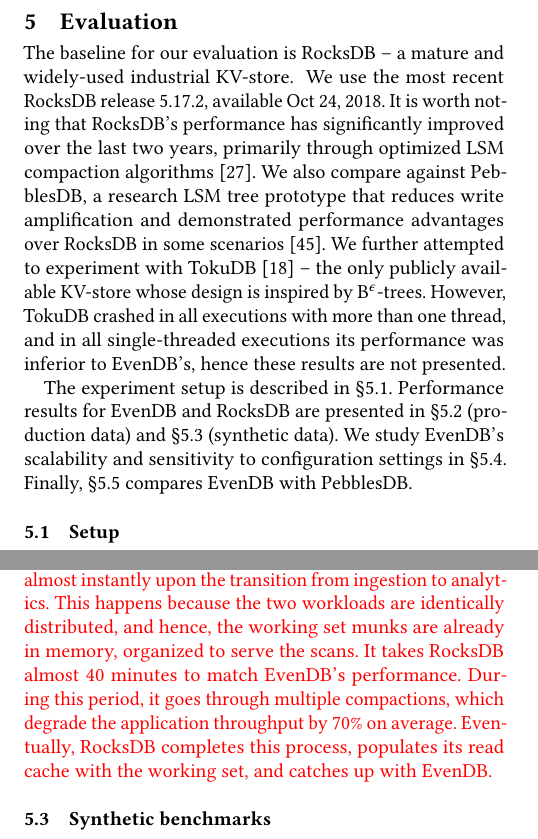
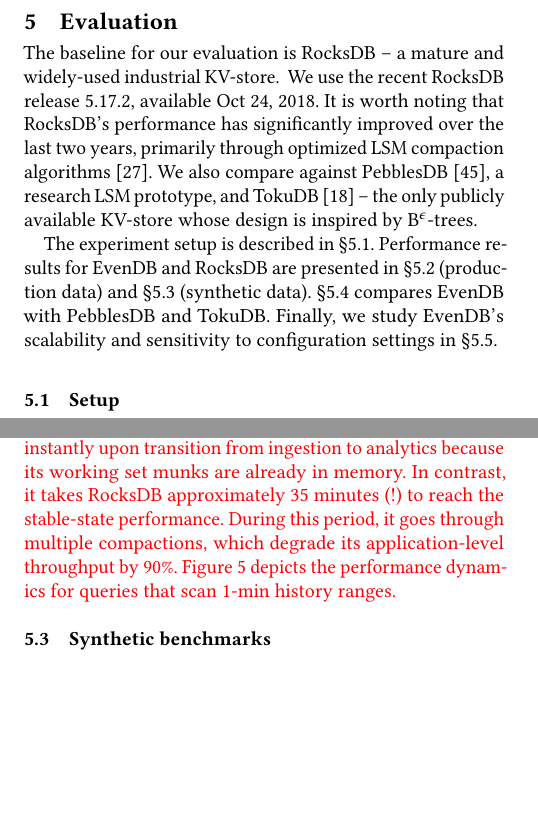
Before and after one commit to Eshcar/PiWi, a LaTeX paper (EuroSys2020/EvenDB.tex, which reads EuroSys2020/eval.tex): two parts of the columns of pages 8 and 9 of 15, joined at a grey line, cut so that both start at the same text, the shorter picture padded with empty space. Compiled offline with pdfLaTeX.

Commit message:
scan performance

```diff
--- a/EuroSys2020/eval.tex
+++ b/EuroSys2020/eval.tex
@@ -2,20 +2,21 @@
 \remove{RocksDB is used as storage layer of multiple popular SQL and NoSQL databases, e.g., MyRocks~\cite{MyRocks} (incarnation of MySQL)
 and MongoRocks~\cite{MongoRocks} (incarnation of MongoDB). RocksDB is an LSM-tree that is highly optimized for both read and write scenarios.
 For example, its compaction scheduling policies are highly tuned to minimize impact on mainstream data access.}
-We use the most recent RocksDB release 5.17.2, available Oct 24, 2018.
-It is worth noting that RocksDB's performance has significantly improved  over the last two years, primarily through
-optimized LSM compaction algorithms~\cite{CallaghanCompaction}.   We also compare against PebblesDB,
-a research LSM tree prototype that reduces  write amplification  and demonstrated performance advantages
-over RocksDB in some scenarios~\cite{PebblesDB}. We further attempted to experiment with TokuDB~\cite{TokuDB} --
+We use the recent RocksDB release 5.17.2, available Oct 24, 2018.  It is worth noting that RocksDB's performance
+has significantly improved  over the last two years, primarily through optimized LSM compaction algorithms~\cite{CallaghanCompaction}.
+We also compare against PebblesDB~\cite{PebblesDB}, a research LSM prototype, and TokuDB~\cite{TokuDB} -- the only publicly
+available KV-store whose design is inspired by B$^\epsilon$-trees.
+\remove{that reduces  write amplification  and demonstrated performance
+advantages over RocksDB in some scenarios. We further attempted to experiment with TokuDB~\cite{TokuDB} --
 the only publicly available KV-store whose design is inspired by B$^\epsilon$-trees. However, TokuDB crashed
 in all executions with more than one thread, and in all single-threaded executions its performance was
-inferior to \sys's, hence these results are not presented.
+inferior to \sys's, hence these results are not presented.}
 
 % hardcoded subsections symbol since didn't have time to hack cref...
 The experiment setup is described in~\S\ref{ssec:setup}.
 Performance results for \sys\ and RocksDB are presented in~\S\ref{ssec:prod} (production data)
-and~\S\ref{ssec:synthetic} (synthetic data). We study  \sys's scalability and sensitivity to
-configuration settings in~\S\ref{ssec:drill}. Finally,~\S\ref{ssec:pebbles} compares \sys\ with PebblesDB.
+and~\S\ref{ssec:synthetic} (synthetic data). ~\S\ref{ssec:pebbles} compares \sys\ with PebblesDB and TokuDB.
+Finally, we study  \sys's scalability and sensitivity to configuration settings in~\S\ref{ssec:drill}.
 %\cref{ssec:recover} evaluates its recovery mechanism.
 
 \subsection{Setup}
@@ -75,18 +77,19 @@
 \inred{
 We evaluate a prototype application that ingests and analyzes a time-series stream of mobile
 app events. We use a log of production mobile analytics engine as data source. The log captures
-a stream that generates approximately 64GB data (80M events) per minute. The events are imported
+a stream that generates approximately 64GB of data (80M events) per minute. The events are imported
 into a table ordered by lexicographically by app id and timestamp. As described in~\S\ref{sec:intro},
 the app id distribution is heavy-tailed, i.e., the data organization is spatially local.
 
 Two workloads are exercised.
 
 \paragraph{Put-only (data ingestion).} We load 64GB, 128GB and 256GB of data, in timestamp order.
-Figure~\ref{fig:prod:ingestion:a} depicts the ingestion rates. \sys's advantage gets more pronounced with the dataset's growth.
-For example, it ingests 256GB of data within 1.1 hours, whereas RocksDB requires 4.8 hours (4.4x speedup).
-Figure~\ref{fig:prod:ingestion:b} depicts the ingestion rate dynamics with the 256GB dataset. Although RocksDB's
-throughput is stable overall, it suffers from long periods (1min or longer) of degraded performance (10\% of the average rate),
-due to compactions. \sys's throughput is much noisier, due to frequent munk rebalances; however, it prevails even at its slowest.
+Figure~\ref{fig:prod:ingestion:a} depicts the ingestion rates. \sys\/ is much faster in all cases; its advantage
+gets more pronounced with the dataset's growth. For example, \sys\/ ingests 256GB of data within 1.1 hours,
+whereas RocksDB requires 4.8 hours (4.4x speedup). Figure~\ref{fig:prod:ingestion:b} depicts the ingestion
+rate dynamics with the 256GB dataset. Although RocksDB's throughput is stable overall, it suffers from long
+periods (1min or longer) of degraded performance (10\% of the average rate), due to compactions.
+\sys's throughput is much noisier, due to frequent munk rebalances; however, it prevails even at its slowest.
 Figure~\ref{fig:prod:ingestion:c} presents the write amplification results. While \sys's write amplification is hardly affected by
 the dataset size, RocksDB's deteriorates as the dataset (and consequently, the number of LSM levels) grows. For instance,
 RocksDB's amplification factor for 256G is 11.4x, whereas \sys's is only 2.6x.
@@ -94,19 +97,18 @@
 All in all, \sys\/ is CPU-bound, whereas RocksDB is IO-bound. With 256GB data,
 e.g., \sys\/ utilizes 3x more CPU cycles, whereas RocksDB reads and writes 4x more bytes.
 
-\paragraph{Scan-dominated (analytics).} We run on top of the KV-store produced by the ingestion
-workload. Here, 95\% of the operations are range queries, whereas the rest are puts (lagging data or fixes).
-Every range query scans a sequence of recent events within one app (i.e., all the scanned rows share
-the same app id key prefix).  We study short, medium, and long scans -- 1s, 10s, and 1min of the app's
+\paragraph{Scan-dominated (analytics).} We run on top of the KV-store produced by the 256GB
+ingestion workload. Here, 95\% of the operations are range queries, whereas the rest are puts that capture
+lagging updates. Every range query scans a sequence of recent events within one app (i.e., all the scanned rows
+share the same app id key prefix).  We study short, medium, and long scans -- 1s, 10s, and 1min of the app's
 event history. The app id is sampled from the data distribution (i.e., popular apps are queried more frequently).
 
-Figure~\ref{fig:prod:analytics} depicts the throughput dynamics for the 256GB dataset with 1min queries.
-\sys's performance stabilizes almost instantly upon the transition from ingestion to analytics. This happens
-because the two workloads are identically distributed, and hence, the working set munks are already in memory,
-organized to serve the scans. It takes RocksDB almost 40 minutes to match \sys's performance. During this period,
-it goes through multiple compactions, which degrade the application throughput by 70\% on average. Eventually,
-RocksDB completes this process, populates its read cache with the working set, and catches up with \sys.
-}
+In the long run, \sys\/ and RocksDB exhibit similar throughputs under this workload (XXK, YYK, and 1.6K
+operations per second, respectively). However, the system dynamic are different. \sys's throughput stabilizes
+almost instantly upon transition from ingestion to analytics because its working set munks are already in memory.
+In contrast, it takes RocksDB approximately 35 minutes (!) to reach the stable-state performance. During this period,
+it goes through multiple compactions, which degrade its application-level throughput by 90\%.
+Figure~\ref{fig:prod:analytics} depicts the performance dynamics for queries that scan 1-min history ranges.}
 
 \begin{figure*}[tb]
 \centering
@@ -131,3 +138,5 @@
+\label{fig:prod:analytics}
+\end{figure}
 
 \subsection{Synthetic benchmarks}
 %\subsection{\sys\ versus \ RocksDB}
```
Also changed, not shown: EuroSys2020/eval.tex (82 more changed lines).
